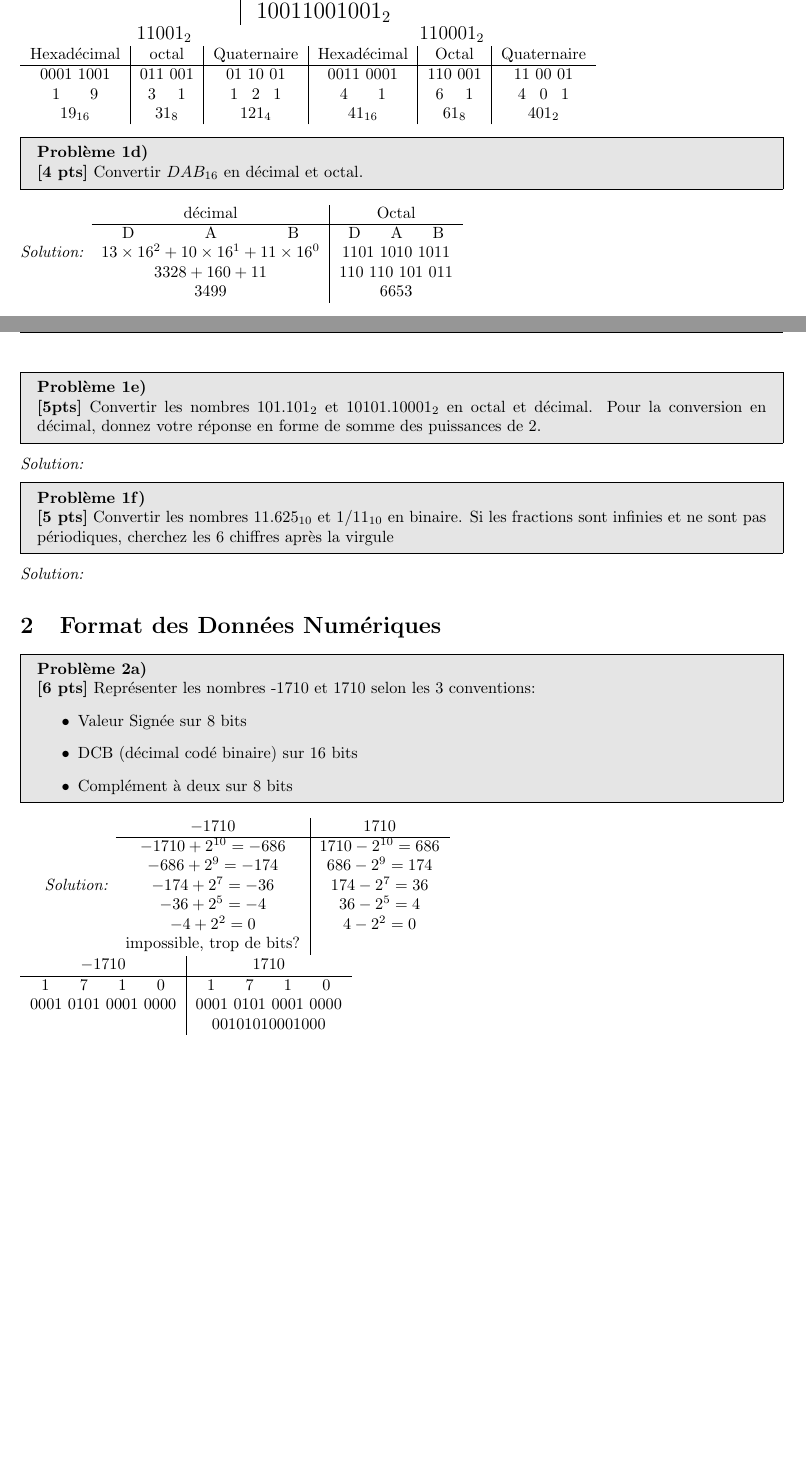
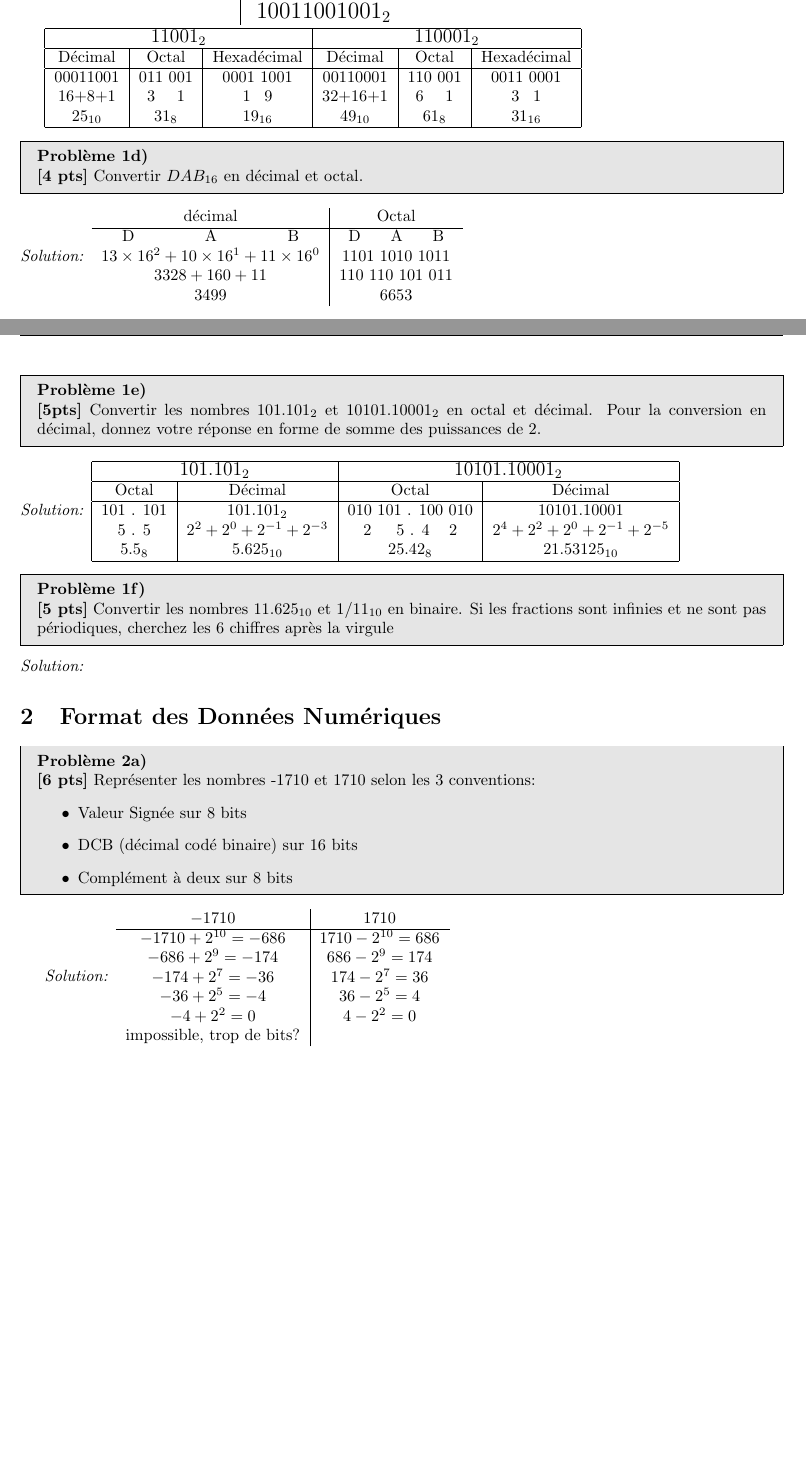
Before and after one commit to Therrk/IFT1215-Devoir1, a LaTeX document (devoir1.tex): two parts of pages 1 and 2 of 3, joined at a grey line, cut so that both start at the same text, the shorter picture padded with empty space. Compiled offline with pdfLaTeX.

```diff
--- a/devoir1.tex
+++ b/devoir1.tex
@@ -87,13 +87,17 @@
          & \Large $10011001001_2$
     \end{tabular}
     \\
-    \begin{tabular}{c|c|c|c|c|c}
-        \multicolumn{3}{c}{\large $11001_2$} & \multicolumn{3}{c}{\large $110001_2$}\\
-        Hexadécimal & octal & Quaternaire & Hexadécimal & Octal & Quaternaire\\
+
+    \begin{tabular}{|c|c|c|c|c|c|}
         \hline
-        0001 1001 & 011 001 & 01 10 01 & 0011 0001 & 110 001 & 11 00 01\\
-        1\hspace{15pt} 9 & 3\hspace{10pt} 1 & 1 \hspace{5pt}2\hspace{5pt} 1 & 4\hspace{15pt} 1 & 6\hspace{10pt} 1 & 4\hspace{5pt} 0\hspace{5pt} 1\\
-        $19_{16}$ & $31_8$ & $121_4$ & $41_{16}$ & $61_8$ & $401_2$
+        \multicolumn{3}{|c|}{\large $11001_2$} & \multicolumn{3}{|c|}{\large $110001_2$}\\
+        \hline
+        Décimal & Octal & Hexadécimal & Décimal & Octal & Hexadécimal\\
+        \hline
+        00011001 & 011 001 & 0001 1001 & 00110001 & 110 001 & 0011 0001\\
+        16+8+1& 3\hspace{10pt} 1 & 1 \hspace{5pt}9 & 32+16+1 & 6\hspace{10pt} 1 & 3\hspace{5pt} 1\\
+        $25_{10}$ & $31_8$ & $19_{16}$ & $49_{10}$ & $61_8$ & $31_{16}$\\
+        \hline
     \end{tabular}
 \end{solution}
 
@@ -116,6 +120,17 @@
 \textbf{[5pts]} Convertir les nombres $101.101_2$ et $10101.10001_2$ en octal et décimal. Pour la conversion en décimal, donnez votre réponse en forme de somme des puissances de 2.
 \end{problem}
 \begin{solution}
+    \begin{tabular}{|c|c|c|c|}
+        \hline
+        \multicolumn{2}{|c|}{\large $101.101_2$} & \multicolumn{2}{|c|}{\large $10101.10001_2$}\\
+        \hline
+        Octal & Décimal & Octal & Décimal\\
+        \hline
+        101 . 101 & $101.101_2$ & 010 101 . 100 010 & 10101.10001 \\
+        5  .  5 & $2^2+2^0+2^{-1}+2^{-3}$ & 2 \hspace{12pt}5 . 4\hspace{12pt}2 & $2^4+2^2+2^0+2^{-1}+2^{-5}$  \\
+        $5.5_8$&$5.625_{10}$&$25.42_8$&$21.53125_{10}$\\
+        \hline
+    \end{tabular}
 \end{solution}
 
 \begin{problem}{1f)}
@@ -146,14 +161,6 @@
         $-4+2^2=0$ & $4-2^2=0$\\
         impossible, trop de bits?
     \end{tabular}
-    \\
-    \begin{tabular}[20pt]{c|c}
-        $-1710$ & $1710$\\
-        \hline
-        1 \hspace{12pt} 7 \hspace{12pt} 1 \hspace{12pt} 0&1 \hspace{12pt} 7 \hspace{12pt} 1 \hspace{12pt} 0\\
-        $0001$ $0101$ $0001$ $0000$ &$0001$ $0101$ $0001$ $0000$ \\
-        $$&$00101010001000$
-    \end{tabular}
 \end{solution}
 
 \newpage
```
Also changed, not shown: devoir1.tex (11 more changed lines).
